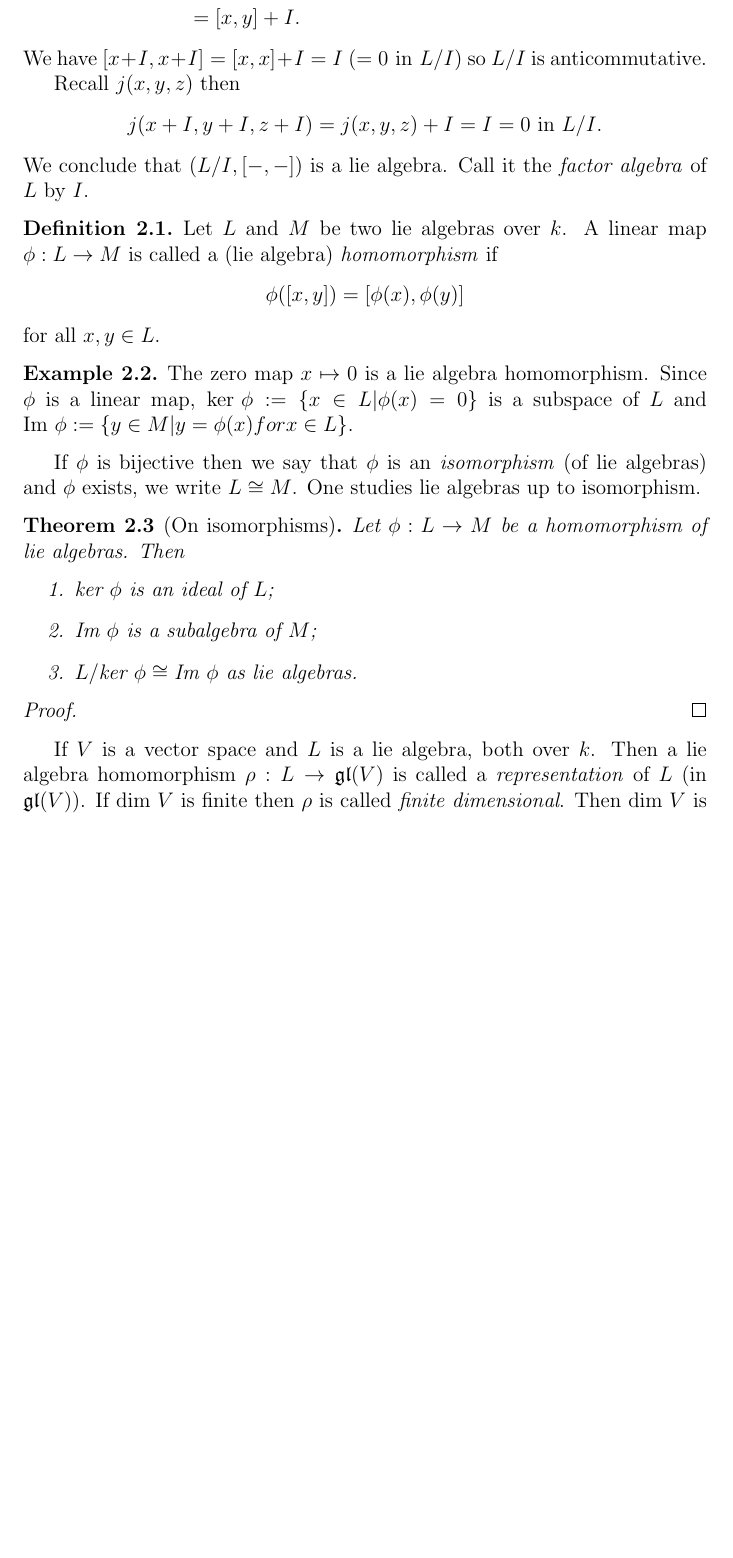
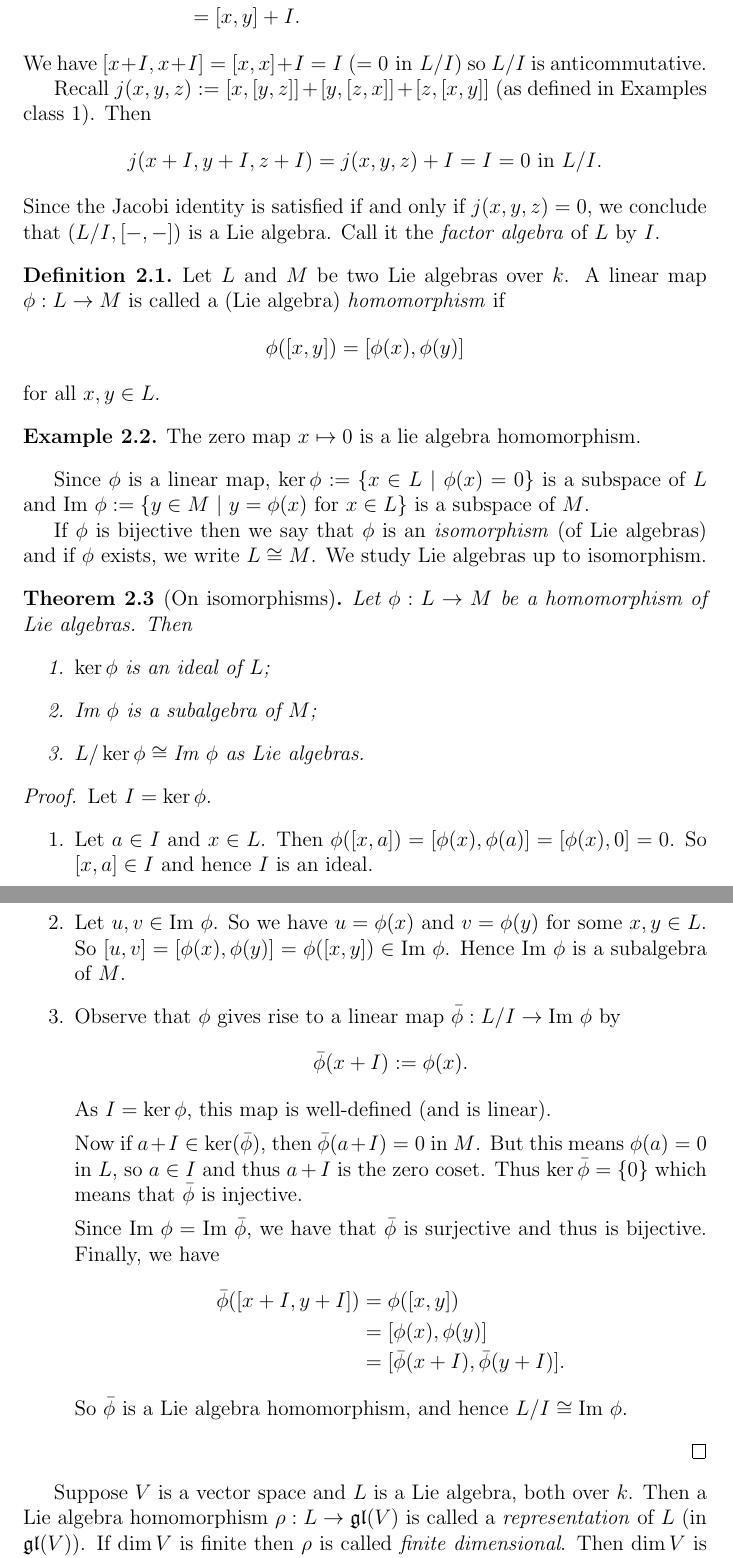
Before and after one commit to simonhorlick/Lie-Algebras, a LaTeX document (notes.tex, which reads factor_algebras.tex): part of page 10 of 10 before the commit and two parts of pages 10 and 11 of 11 after it, the two joined at a grey line, cut so that both start at the same text, the shorter picture padded with empty space. Compiled offline with pdfLaTeX.

Commit message:
Proved Theorem on isomorphism. Fixed typos and some style issues.

```diff
--- a/factor_algebras.tex
+++ b/factor_algebras.tex
@@ -45,19 +45,19 @@ This definition is correct, for if $x + I = x' + I$ and $y + I = y' + I$ then $x
 \begin{align*}
   [x' + I, y' + I] &= [x', y'] + I\\
-                   &= [x + (x' - x) + I, y + (y' - y) + I\\
+                   &= [x + (x' - x) + I, y + (y' - y) + I] \\
                    &= [x, y] + [x, y' - y] + [x' - x, y] + [x' - x, y' - y] + I\\
                    &= [x, y] + I.
 \end{align*}
 We have $[x + I, x + I] = [x, x] + I = I$ ($ = 0 \text{ in } L/I$) so $L/I$ is anticommutative.
 
-Recall $j(x, y, z)$ then
+Recall $j(x, y, z) := [x, [y, z]] + [y, [z, x]] + [z, [x, y]]$ (as defined in Examples class 1). Then
 \[
   j(x + I, y + I, z + I) = j(x, y, z) + I = I = 0 \text{ in } L/I.
 \]
-We conclude that ($L/I, [-,-]$) is a lie algebra. Call it the \emph{factor algebra} of $L$ by $I$.
+Since the Jacobi identity is satisfied if and only if $j(x, y, z) = 0$, we conclude that ($L/I, [-,-]$) is a Lie algebra. Call it the \emph{factor algebra} of $L$ by $I$.
 
 \begin{definition}
-  Let $L$ and $M$ be two lie algebras over $k$. A linear map $\phi : L \to M$ is called a (lie algebra) \emph{homomorphism} if
+  Let $L$ and $M$ be two Lie algebras over $k$. A linear map $\phi : L \to M$ is called a (Lie algebra) \emph{homomorphism} if
   \[
     \phi([x, y]) = [\phi(x), \phi(y)]
   \]
@@ -65,22 +65,43 @@ We conclude that ($L/I, [-,-]$) is a lie algebra. Call it the \emph{factor algeb
 \end{definition}
 
 \begin{example}
-  The zero map $x \mapsto 0$ is a lie algebra homomorphism. Since $\phi$ is a linear map, $\text{ker } \phi := \{ x \in L | \phi(x) = 0 \}$ is a subspace of $L$ and $\text{Im } \phi := \{ y \in M | y = \phi(x) for x \in L \}$.
+  The zero map $x \mapsto 0$ is a lie algebra homomorphism.
 \end{example}
 
-If $\phi$ is bijective then we say that $\phi$ is an \emph{isomorphism} (of lie algebras) and $\phi$ exists, we write $L \cong M$. One studies lie algebras up to isomorphism.
+Since $\phi$ is a linear map, $\ker\phi := \{ x \in L\ |\ \phi(x) = 0 \}$ is a subspace of $L$ and $\text{Im } \phi := \{ y \in M\ |\ y = \phi(x) \text{ for } x \in L \}$ is a subspace of $M$.
+
+If $\phi$ is bijective then we say that $\phi$ is an \emph{isomorphism} (of Lie algebras) and if $\phi$ exists, we write $L \cong M$. We study Lie algebras up to isomorphism.
 
 \begin{theorem}[On isomorphisms]
-  Let $\phi : L \to M$ be a homomorphism of lie algebras. Then
+  Let $\phi : L \to M$ be a homomorphism of Lie algebras. Then
   \begin{enumerate}
-    \item $\text{ker }\phi$ is an ideal of $L$;
+    \item $\ker\phi$ is an ideal of $L$;
     \item $\text{Im }\phi$ is a subalgebra of $M$;
-    \item $L/\text{ker }\phi \cong \text{Im }\phi$ as lie algebras.
+    \item $L/\ker\phi \cong \text{Im }\phi$ as Lie algebras.
   \end{enumerate}
 \end{theorem}
 
 \begin{proof}
+	Let $I = \ker\phi$.
+	\begin{enumerate}
+		\item Let $a \in I$ and $x \in L$. Then $\phi([x, a]) = [\phi(x), \phi(a)] = [\phi(x), 0] = 0$. So $[x, a] \in I$ and hence $I$ is an ideal.
+		\item Let $u, v \in \text{Im }\phi$. So we have $u = \phi(x)$ and $v = \phi(y)$ for some $x, y \in L$. So $[u, v] = [\phi(x), \phi(y)] = \phi([x, y]) \in \text{Im }\phi$. Hence $\text{Im }\phi$ is a subalgebra of $M$.
+		\item Observe that $\phi$ gives rise to a linear map $\bar{\phi} : L / I \to \text{Im }\phi$ by
+		\[
+			\bar{\phi}(x + I) := \phi(x).
+		\]
+		As $I = \ker\phi$, this map is well-defined (and is linear).
 
+		Now if $a + I \in \ker(\bar{\phi})$, then $\bar{\phi}(a + I) = 0$ in $M$. But this means $\phi(a) = 0$ in $L$, so $a \in I$ and thus $a + I$ is the zero coset. Thus $\ker\bar{\phi} = \{0\}$ which means that $\bar{\phi}$ is injective.
+
+		Since $\text{Im }\phi = \text{Im }\bar{\phi}$, we have that $\bar{\phi}$ is surjective and thus is bijective. Finally, we have
+		\begin{align*}
+			\bar{\phi}([x + I, y + I]) &= \phi([x, y]) \\
+									   &= [\phi(x), \phi(y)] \\
+									   &= [\bar{\phi}(x + I), \bar{\phi}(y + I)].
+		\end{align*}
+		So $\bar{\phi}$ is a Lie algebra homomorphism, and hence $L / I \cong \text{Im }\phi$.
+	\end{enumerate}
 \end{proof}
 
-If $V$ is a vector space and $L$ is a lie algebra, both over $k$. Then a lie algebra homomorphism $\rho : L \to \mathfrak{gl}(V)$ is called a \emph{representation} of $L$ (in $\mathfrak{gl}(V)$). If $\text{dim } V$ is finite then $\rho$ is called \emph{finite dimensional}. Then $\text{dim } V$ is called the \emph{degree} of $\rho$, denoted $\text{deg }\rho$. We say that $\rho : L \to \mathfrak{gl}(V)$ is \emph{faithful} if $\text{ker }_\rho = \{ 0 \}$. Then $\rho(L) \cong L/\text{ker }\rho \cong L$. So $L$ identifies with a subalgebra of $\mathfrak{gl}(V)$.
+Suppose $V$ is a vector space and $L$ is a Lie algebra, both over $k$. Then a Lie algebra homomorphism $\rho : L \to \mathfrak{gl}(V)$ is called a \emph{representation} of $L$ (in $\mathfrak{gl}(V)$). If $\dim V$ is finite then $\rho$ is called \emph{finite dimensional}. Then $\dim V$ is called the \emph{degree} of $\rho$, denoted $\deg\rho$. We say that $\rho : L \to \mathfrak{gl}(V)$ is \emph{faithful} if $\ker\rho = \{ 0 \}$. Then $\rho(L) \cong L/\ker\rho \cong L$. So $L$ identifies with a subalgebra of $\mathfrak{gl}(V)$.
```
Also changed, not shown: factor_algebras.tex (20 more changed lines).
